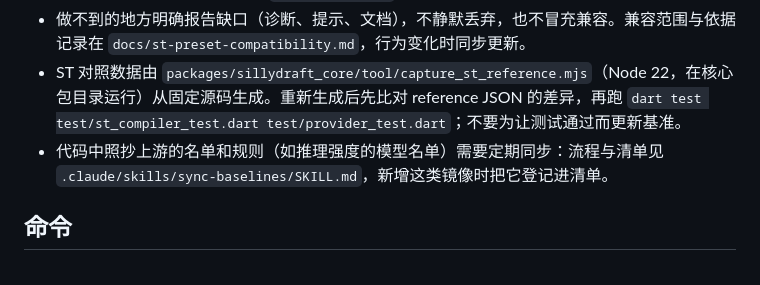
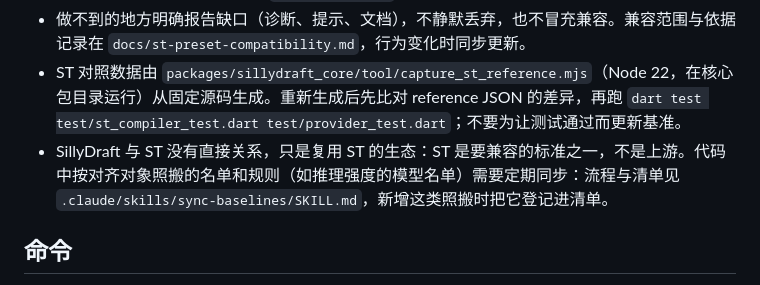
Before and after one commit to moonrailgun/sillydraft, a Markdown page: AGENTS.md, the part around the change. Rendered like a GitHub page.

Commit message:
docs(agents): describe SillyTavern as a standard to align with, not an upstream

```diff
--- a/AGENTS.md
+++ b/AGENTS.md
@@ -11,7 +11,7 @@ SillyDraft 用 ST 的角色卡、预设、世界书、正则和社区前端起
 - 正文显示要和 ST 聊天楼层看起来一致：Markdown 按 showdown（及 ST 的选项）解析，HTML 片段按 DOMPurify 净化。例如代码围栏只要一行以围栏开头就算结束，同一行的余下内容仍是正文（showdown 的规则，见 `HtmlBlocks.find`）。
 - 做不到的地方明确报告缺口（诊断、提示、文档），不静默丢弃，也不冒充兼容。兼容范围与依据记录在 `docs/st-preset-compatibility.md`，行为变化时同步更新。
 - ST 对照数据由 `packages/sillydraft_core/tool/capture_st_reference.mjs`（Node 22，在核心包目录运行）从固定源码生成。重新生成后先比对 reference JSON 的差异，再跑 `dart test test/st_compiler_test.dart test/provider_test.dart`；不要为让测试通过而更新基准。
-- 代码中照抄上游的名单和规则（如推理强度的模型名单）需要定期同步：流程与清单见 `.claude/skills/sync-baselines/SKILL.md`，新增这类镜像时把它登记进清单。
+- SillyDraft 与 ST 没有直接关系，只是复用 ST 的生态：ST 是要兼容的标准之一，不是上游。代码中按对齐对象照搬的名单和规则（如推理强度的模型名单）需要定期同步：流程与清单见 `.claude/skills/sync-baselines/SKILL.md`，新增这类照搬时把它登记进清单。
 
 ## 命令
 
```
Also changed, not shown: 1 other file.
